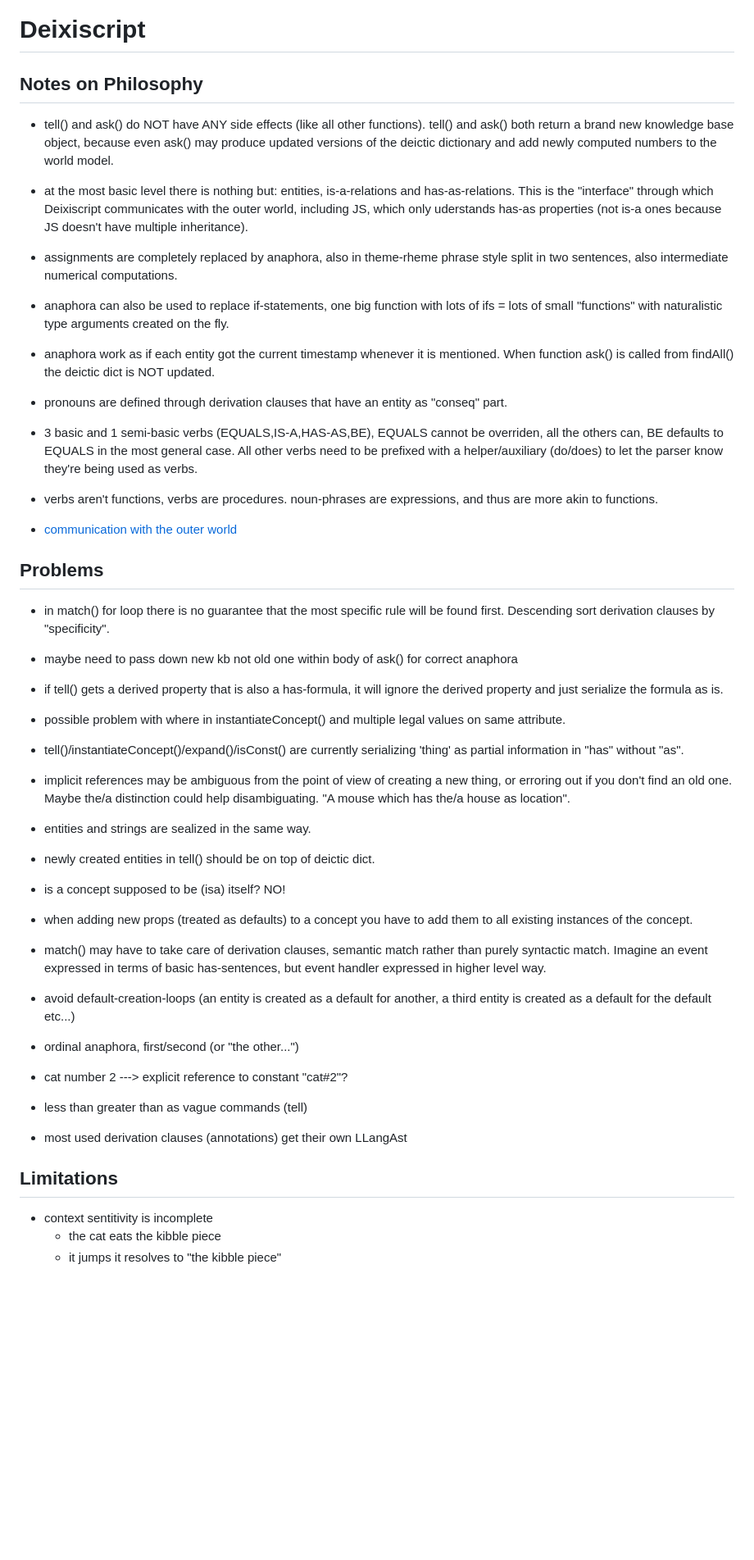
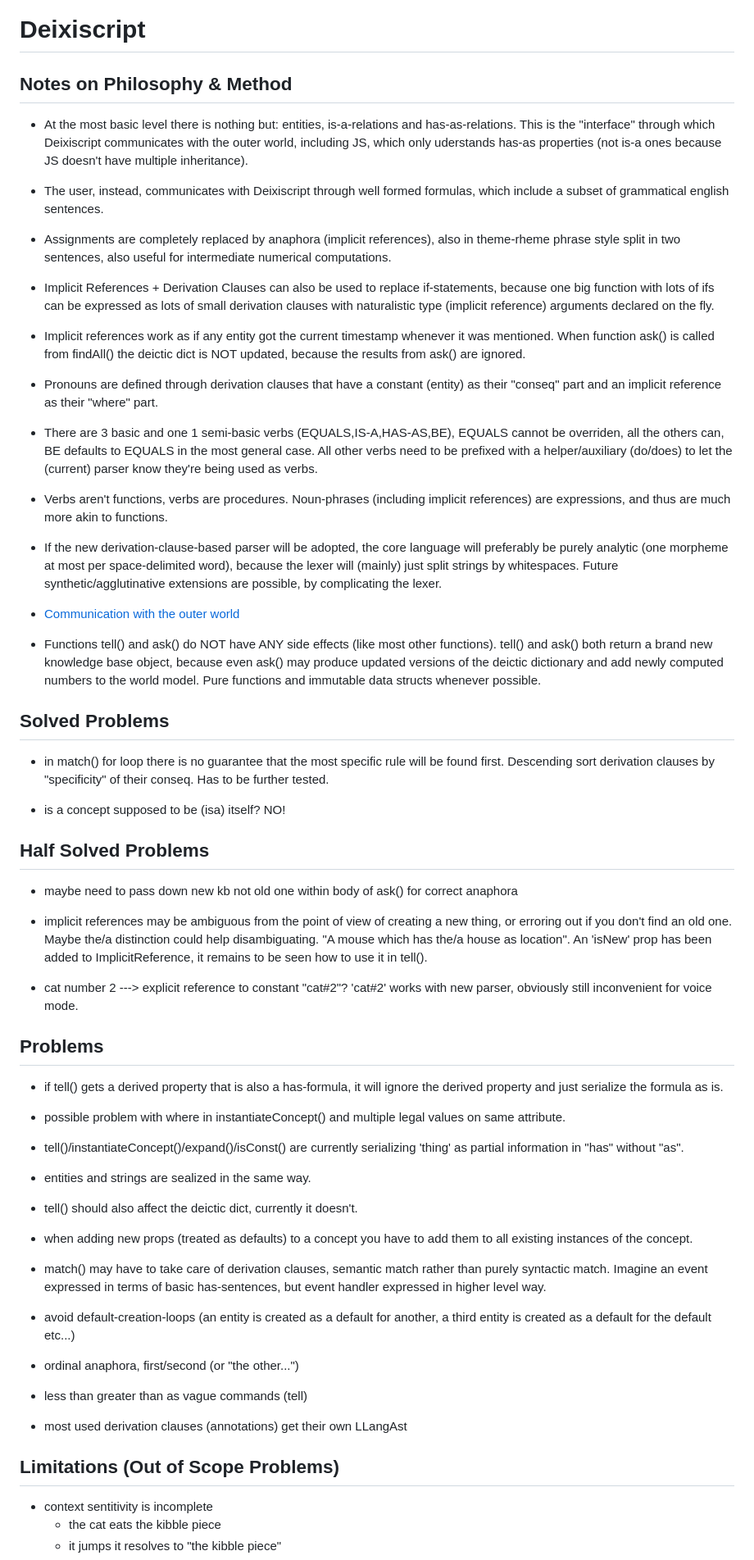
Before and after one commit to aiman-al-masoud/deixiscript, a Markdown page: README.md, the part around the change. Shown at 82% size. Drawn GitHub-style; blank space fills up the shorter version.

Commit message:
notes...

```diff
--- a/README.md
+++ b/README.md
@@ -1,48 +1,76 @@
 # Deixiscript
 
-## Notes on Philosophy
+## Notes on Philosophy & Method
 
-- tell() and ask() do NOT have ANY side effects (like all other functions).
-  tell() and ask() both return a brand new knowledge base object, because even
-  ask() may produce updated versions of the deictic dictionary and add newly
-  computed numbers to the world model.
-
-- at the most basic level there is nothing but: entities, is-a-relations and
+- At the most basic level there is nothing but: entities, is-a-relations and
   has-as-relations. This is the "interface" through which Deixiscript
   communicates with the outer world, including JS, which only uderstands has-as
   properties (not is-a ones because JS doesn't have multiple inheritance).
 
-- assignments are completely replaced by anaphora, also in theme-rheme phrase
-  style split in two sentences, also intermediate numerical computations.
+- The user, instead, communicates with Deixiscript through well formed formulas,
+  which include a subset of grammatical english sentences.
 
-- anaphora can also be used to replace if-statements, one big function with lots
-  of ifs = lots of small "functions" with naturalistic type arguments created on
-  the fly.
+- Assignments are completely replaced by anaphora (implicit references), also in
+  theme-rheme phrase style split in two sentences, also useful for intermediate
+  numerical computations.
 
-- anaphora work as if each entity got the current timestamp whenever it is
-  mentioned. When function ask() is called from findAll() the deictic dict is
-  NOT updated.
+- Implicit References + Derivation Clauses can also be used to replace
+  if-statements, because one big function with lots of ifs can be expressed as
+  lots of small derivation clauses with naturalistic type (implicit reference)
+  arguments declared on the fly.
 
-- pronouns are defined through derivation clauses that have an entity as
-  "conseq" part.
+- Implicit references work as if any entity got the current timestamp whenever
+  it was mentioned. When function ask() is called from findAll() the deictic
+  dict is NOT updated, because the results from ask() are ignored.
 
-- 3 basic and 1 semi-basic verbs (EQUALS,IS-A,HAS-AS,BE), EQUALS cannot be
-  overriden, all the others can, BE defaults to EQUALS in the most general case.
-  All other verbs need to be prefixed with a helper/auxiliary (do/does) to let
-  the parser know they're being used as verbs.
+- Pronouns are defined through derivation clauses that have a constant (entity)
+  as their "conseq" part and an implicit reference as their "where" part.
 
-- verbs aren't functions, verbs are procedures. noun-phrases are expressions,
-  and thus are more akin to functions.
+- There are 3 basic and one 1 semi-basic verbs (EQUALS,IS-A,HAS-AS,BE), EQUALS
+  cannot be overriden, all the others can, BE defaults to EQUALS in the most
+  general case. All other verbs need to be prefixed with a helper/auxiliary
+  (do/does) to let the (current) parser know they're being used as verbs.
 
-- [communication with the outer world](./src/io/README.md)
+- Verbs aren't functions, verbs are procedures. Noun-phrases (including implicit
+  references) are expressions, and thus are much more akin to functions.
 
-## Problems
+- If the new derivation-clause-based parser will be adopted, the core language
+  will preferably be purely analytic (one morpheme at most per space-delimited
+  word), because the lexer will (mainly) just split strings by whitespaces.
+  Future synthetic/agglutinative extensions are possible, by complicating the
+  lexer.
+
+- [Communication with the outer world](./src/io/README.md)
+
+- Functions tell() and ask() do NOT have ANY side effects (like most other
+  functions). tell() and ask() both return a brand new knowledge base object,
+  because even ask() may produce updated versions of the deictic dictionary and
+  add newly computed numbers to the world model. Pure functions and immutable
+  data structs whenever possible.
+
+## Solved Problems
 
 - in match() for loop there is no guarantee that the most specific rule will be
-  found first. Descending sort derivation clauses by "specificity".
+  found first. Descending sort derivation clauses by "specificity" of their
+  conseq. Has to be further tested.
+
+- is a concept supposed to be (isa) itself? NO!
+
+## Half Solved Problems
 
 - maybe need to pass down new kb not old one within body of ask() for correct
   anaphora
+
+- implicit references may be ambiguous from the point of view of creating a new
+  thing, or erroring out if you don't find an old one. Maybe the/a distinction
+  could help disambiguating. "A mouse which has the/a house as location". An
+  'isNew' prop has been added to ImplicitReference, it remains to be seen how to
+  use it in tell().
+
+- cat number 2 ---> explicit reference to constant "cat#2"? 'cat#2' works with
+  new parser, obviously still inconvenient for voice mode.
+
+## Problems
 
 - if tell() gets a derived property that is also a has-formula, it will ignore
   the derived property and just serialize the formula as is.
@@ -53,15 +81,9 @@
 - tell()/instantiateConcept()/expand()/isConst() are currently serializing
   'thing' as partial information in "has" without "as".
 
-- implicit references may be ambiguous from the point of view of creating a new
-  thing, or erroring out if you don't find an old one. Maybe the/a distinction
-  could help disambiguating. "A mouse which has the/a house as location".
-
 - entities and strings are sealized in the same way.
 
-- newly created entities in tell() should be on top of deictic dict.
-
-- is a concept supposed to be (isa) itself? NO!
+- tell() should also affect the deictic dict, currently it doesn't.
 
 - when adding new props (treated as defaults) to a concept you have to add them
   to all existing instances of the concept.
@@ -75,13 +97,11 @@
 
 - ordinal anaphora, first/second (or "the other...")
 
-- cat number 2 ---> explicit reference to constant "cat#2"?
-
 - less than greater than as vague commands (tell)
 
 - most used derivation clauses (annotations) get their own LLangAst
 
-## Limitations
+## Limitations (Out of Scope Problems)
 
 - context sentitivity is incomplete
   - the cat eats the kibble piece
```
